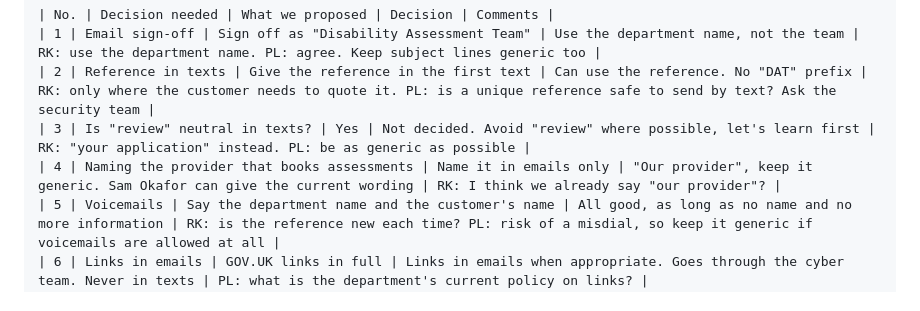
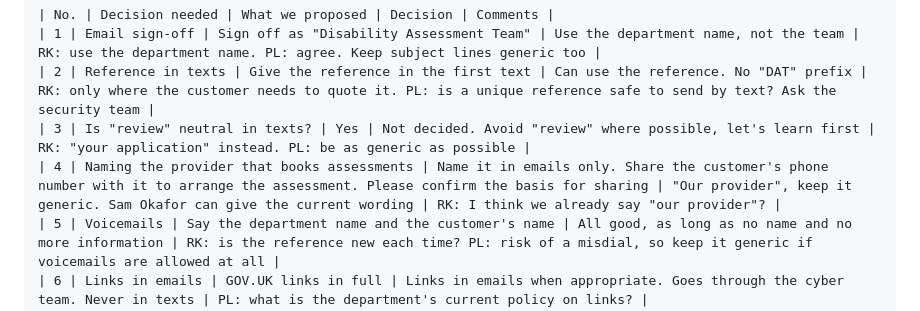
Before and after one commit to strachcity/gov-communication-skills, a Markdown page: evals/government-communication/08-record-dpo-responses.md, the part around the change. GitHub-like rendering.

```diff
--- a/evals/government-communication/08-record-dpo-responses.md
+++ b/evals/government-communication/08-record-dpo-responses.md
@@ -21,7 +21,7 @@ Organisation: Department for Community Support (invented)
 | 1 | Email sign-off | Sign off as "Disability Assessment Team" | Use the department name, not the team | RK: use the department name. PL: agree. Keep subject lines generic too |
 | 2 | Reference in texts | Give the reference in the first text | Can use the reference. No "DAT" prefix | RK: only where the customer needs to quote it. PL: is a unique reference safe to send by text? Ask the security team |
 | 3 | Is "review" neutral in texts? | Yes | Not decided. Avoid "review" where possible, let's learn first | RK: "your application" instead. PL: be as generic as possible |
-| 4 | Naming the provider that books assessments | Name it in emails only | "Our provider", keep it generic. Sam Okafor can give the current wording | RK: I think we already say "our provider"? |
+| 4 | Naming the provider that books assessments | Name it in emails only. Share the customer's phone number with it to arrange the assessment. Please confirm the basis for sharing | "Our provider", keep it generic. Sam Okafor can give the current wording | RK: I think we already say "our provider"? |
 | 5 | Voicemails | Say the department name and the customer's name | All good, as long as no name and no more information | RK: is the reference new each time? PL: risk of a misdial, so keep it generic if voicemails are allowed at all |
 | 6 | Links in emails | GOV.UK links in full | Links in emails when appropriate. Goes through the cyber team. Never in texts | PL: what is the department's current policy on links? |
 | 7 | Asking for medical evidence by email | Say what we need in the email body | Not for the first release, until the journey is worked through | RK: further discussion needed |
```
Also changed, not shown: PLAN.md (+1 -1 lines), evals/results.md (+5 -6 lines).
